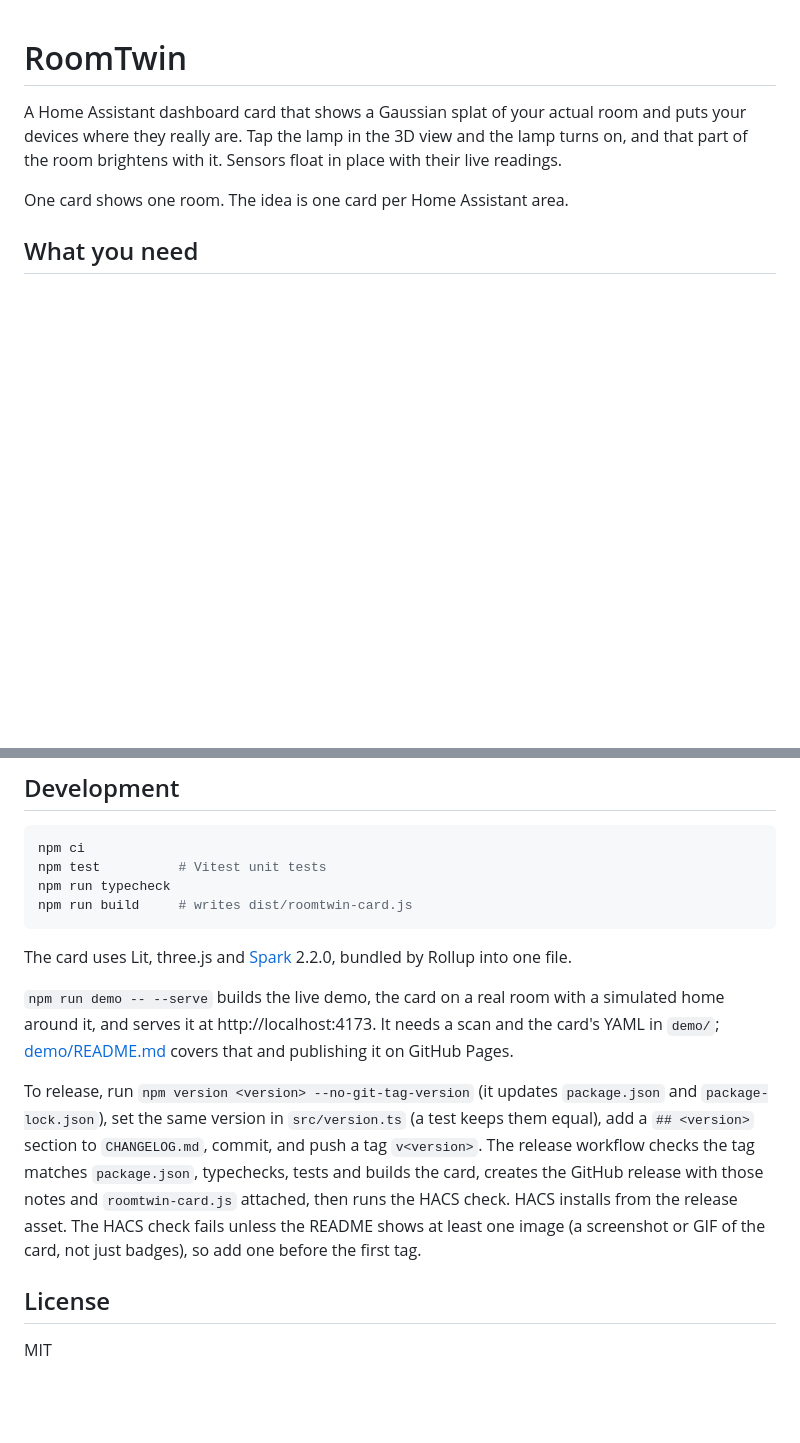
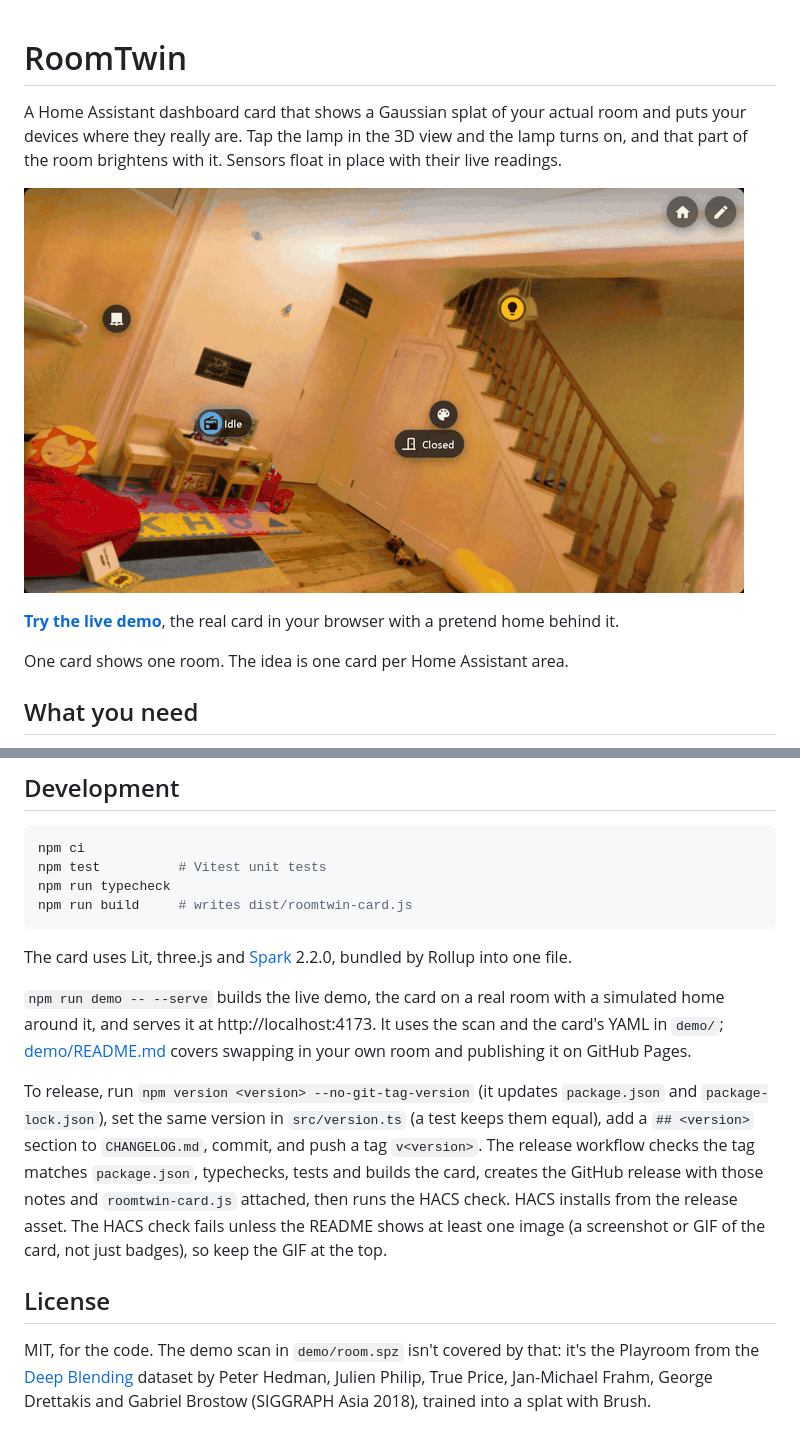
Before and after one commit to Booyaka101/roomtwin, a Markdown page: README.md, 2 parts joined by grey strips. Rendered like a GitHub page; pictures changed too: docs/tap-the-lamp.gif (added); blank space fills up the shorter version.

```diff
--- a/README.md
+++ b/README.md
@@ -1,6 +1,10 @@
 # RoomTwin
 
 A Home Assistant dashboard card that shows a Gaussian splat of your actual room and puts your devices where they really are. Tap the lamp in the 3D view and the lamp turns on, and that part of the room brightens with it. Sensors float in place with their live readings.
+
+![Tapping the stairs light in a scanned playroom turns it off and the stairwell goes dark, then the room turns in 3D](https://raw.githubusercontent.com/Booyaka101/roomtwin/main/docs/tap-the-lamp.gif)
+
+**[Try the live demo](https://booyaka101.github.io/roomtwin/)**, the real card in your browser with a pretend home behind it.
 
 One card shows one room. The idea is one card per Home Assistant area.
 
@@ -233,10 +237,10 @@ npm run build     # writes dist/roomtwin-card.js
 
 The card uses Lit, three.js and [Spark](https://sparkjs.dev) 2.2.0, bundled by Rollup into one file.
 
-`npm run demo -- --serve` builds the live demo, the card on a real room with a simulated home around it, and serves it at http://localhost:4173. It needs a scan and the card's YAML in `demo/`; [demo/README.md](demo/README.md) covers that and publishing it on GitHub Pages.
+`npm run demo -- --serve` builds the live demo, the card on a real room with a simulated home around it, and serves it at http://localhost:4173. It uses the scan and the card's YAML in `demo/`; [demo/README.md](demo/README.md) covers swapping in your own room and publishing it on GitHub Pages.
 
-To release, run `npm version <version> --no-git-tag-version` (it updates `package.json` and `package-lock.json`), set the same version in `src/version.ts` (a test keeps them equal), add a `## <version>` section to `CHANGELOG.md`, commit, and push a tag `v<version>`. The release workflow checks the tag matches `package.json`, typechecks, tests and builds the card, creates the GitHub release with those notes and `roomtwin-card.js` attached, then runs the HACS check. HACS installs from the release asset. The HACS check fails unless the README shows at least one image (a screenshot or GIF of the card, not just badges), so add one before the first tag.
+To release, run `npm version <version> --no-git-tag-version` (it updates `package.json` and `package-lock.json`), set the same version in `src/version.ts` (a test keeps them equal), add a `## <version>` section to `CHANGELOG.md`, commit, and push a tag `v<version>`. The release workflow checks the tag matches `package.json`, typechecks, tests and builds the card, creates the GitHub release with those notes and `roomtwin-card.js` attached, then runs the HACS check. HACS installs from the release asset. The HACS check fails unless the README shows at least one image (a screenshot or GIF of the card, not just badges), so keep the GIF at the top.
 
 ## License
 
-MIT
+MIT, for the code. The demo scan in `demo/room.spz` isn't covered by that: it's the Playroom from the [Deep Blending](http://visual.cs.ucl.ac.uk/pubs/deepblending/) dataset by Peter Hedman, Julien Philip, True Price, Jan-Michael Frahm, George Drettakis and Gabriel Brostow (SIGGRAPH Asia 2018), trained into a splat with Brush.
```
Also changed, not shown: demo/README.md (+6 -6 lines), 3 other files.
